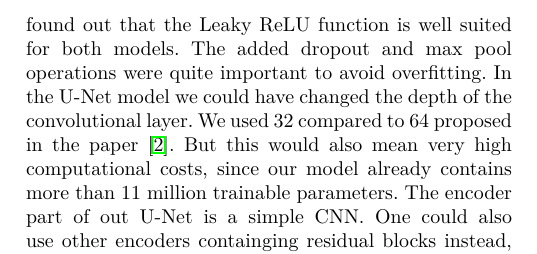
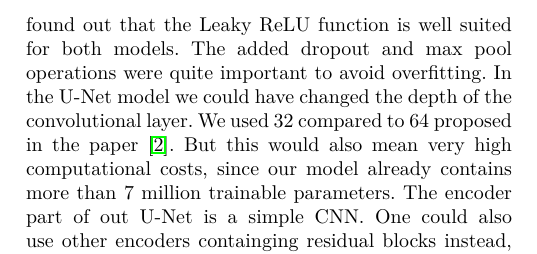
Before and after one commit to octavianussps/ML-Project-2, a LaTeX paper (latex/reportRoadSegmentation.tex): part of one column of page 4 of 4, cut so that both start at the same text. Compiled offline with pdfLaTeX.

Commit message:
Update reportRoadSegmentation.tex

```diff
--- a/latex/reportRoadSegmentation.tex
+++ b/latex/reportRoadSegmentation.tex
@@ -306,7 +306,7 @@
 \section{Discussion}
 \vspace{0.3cm}
 Both, the CNN and the U-Net are performing quite good result while predicted on AICrowd. To even obtain better results we could have augment the data more by adding some random noise on the train images. We could have also use other techniques like changing some pixel values randomly.
-Concerning network structure, we found out that the Leaky ReLU function is well suited for both models. The added dropout and max pool operations were quite important to avoid overfitting. In the U-Net model we could have changed the depth of the convolutional layer. We used 32 compared to 64 proposed in the paper \cite{unet}. But this would also mean very high computational costs, since our model already contains more than 11 million trainable parameters. The encoder part of out U-Net is a simple CNN. One could also use other encoders containging residual blocks instead, which might perform better.
+Concerning network structure, we found out that the Leaky ReLU function is well suited for both models. The added dropout and max pool operations were quite important to avoid overfitting. In the U-Net model we could have changed the depth of the convolutional layer. We used 32 compared to 64 proposed in the paper \cite{unet}. But this would also mean very high computational costs, since our model already contains more than 7 million trainable parameters. The encoder part of out U-Net is a simple CNN. One could also use other encoders containging residual blocks instead, which might perform better. In terms of neural network architecture, we could have implemented distributed LSTM to our model as cite in \cite{lstm} to extract the feature for long spatial data
 
 \vspace{0.5cm}
 \section{Summary}
```
